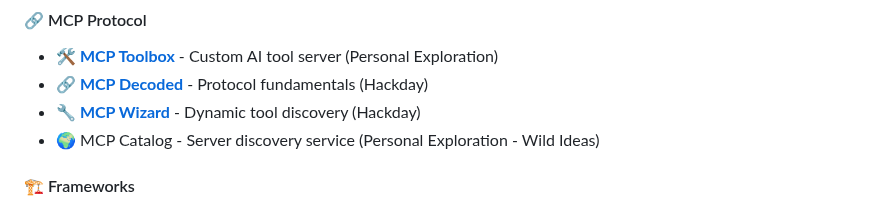
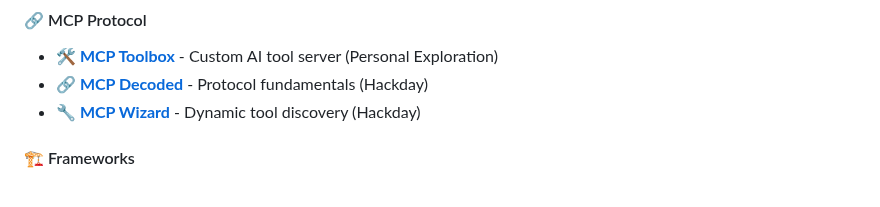
Before and after one commit to fmmr/2025_ai_eng, a Markdown page: README.md, the part around the change. Rendered like a GitHub page.

Commit message:
🤖 Auto-update README demo lists
Updated demo lists based on latest changes to Demo.kt

Co-Authored-By: ReadmeGenerator <noreply@github.com>

```diff
--- a/README.md
+++ b/README.md
@@ -58,7 +58,6 @@ Comprehensive Spring Boot web application with interactive demos covering all ma
 - **[🛠️ MCP Toolbox](https://ai.rodland.no/demo/mcp-server)** - Custom AI tool server (Personal Exploration)
 - **[🔗 MCP Decoded](https://ai.rodland.no/demo/mcp-protocol)** - Protocol fundamentals (Hackday)
 - **[🔧 MCP Wizard](https://ai.rodland.no/demo/mcp-assistant)** - Dynamic tool discovery (Hackday)
-- 🌍 MCP Catalog - Server discovery service (Personal Exploration - Wild Ideas)
 
 #### 🏗️ Frameworks
 
```
Also changed, not shown: kotlin/README.md (+0 -1 lines).
